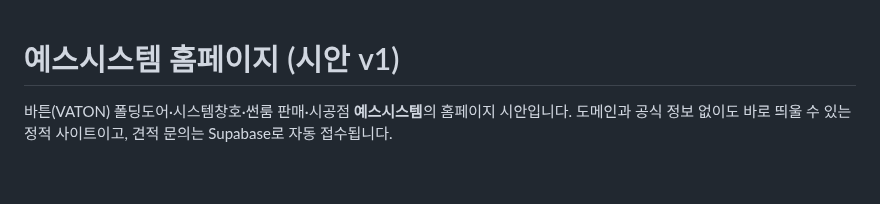
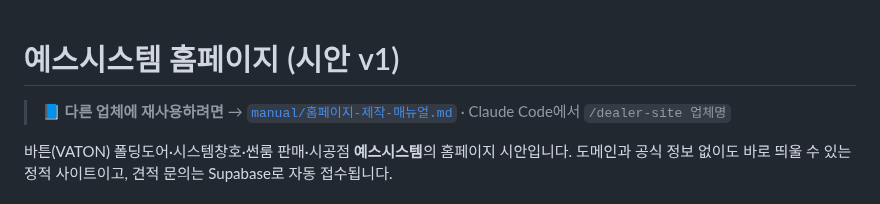
Before and after one commit to calmgrou7/Brief, a Markdown page: README.md, the part around the change. GitHub-like rendering; blank space fills up the shorter version.

```diff
--- a/README.md
+++ b/README.md
@@ -1,4 +1,6 @@
 # 예스시스템 홈페이지 (시안 v1)
+
+> 📘 **다른 업체에 재사용하려면** → [`manual/홈페이지-제작-매뉴얼.md`](manual/홈페이지-제작-매뉴얼.md) · Claude Code에서 `/dealer-site 업체명`
 
 바튼(VATON) 폴딩도어·시스템창호·썬룸 판매·시공점 **예스시스템**의 홈페이지 시안입니다.
 도메인과 공식 정보 없이도 바로 띄울 수 있는 정적 사이트이고, 견적 문의는 Supabase로 자동 접수됩니다.
```
Also changed, not shown: manual/홈페이지-제작-매뉴얼.md (added, +274 -0 lines), 1 other file.
